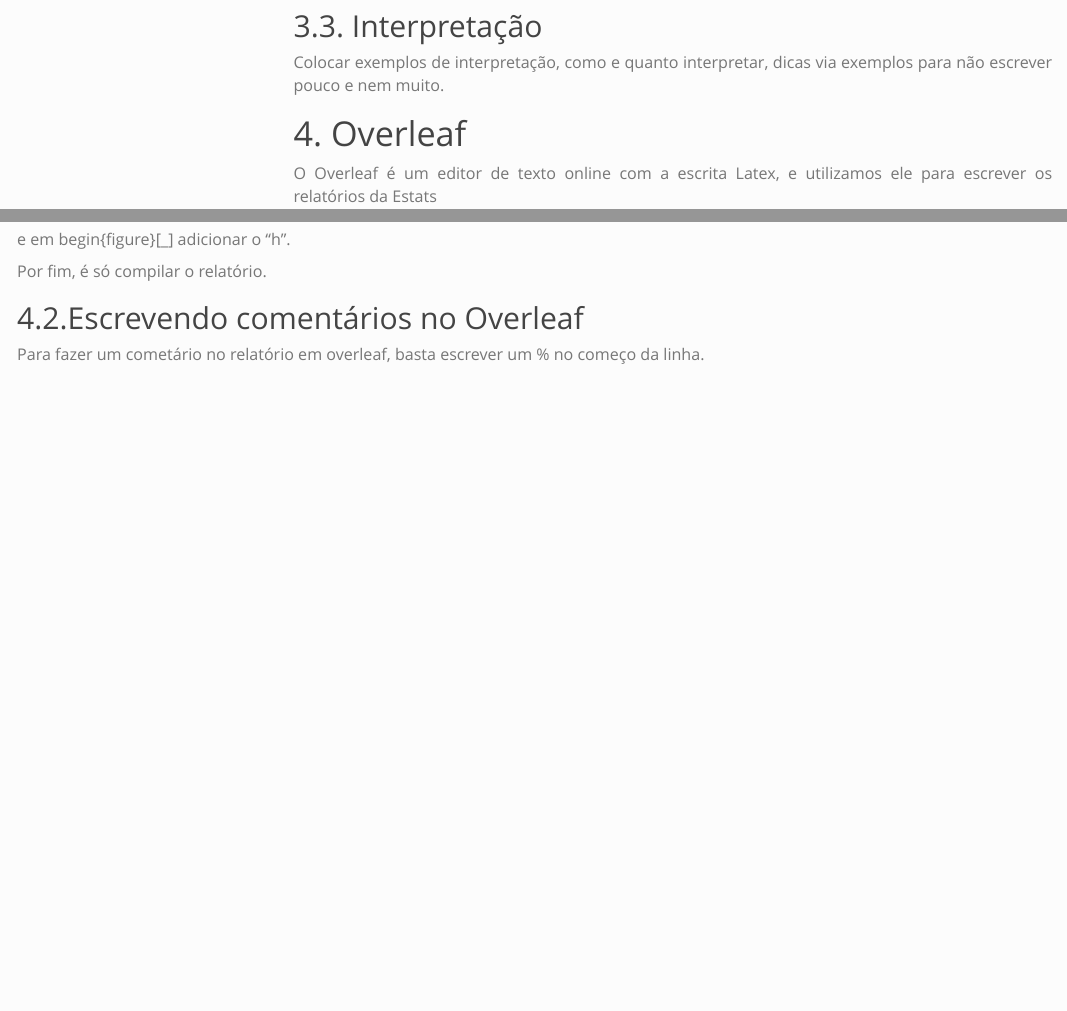
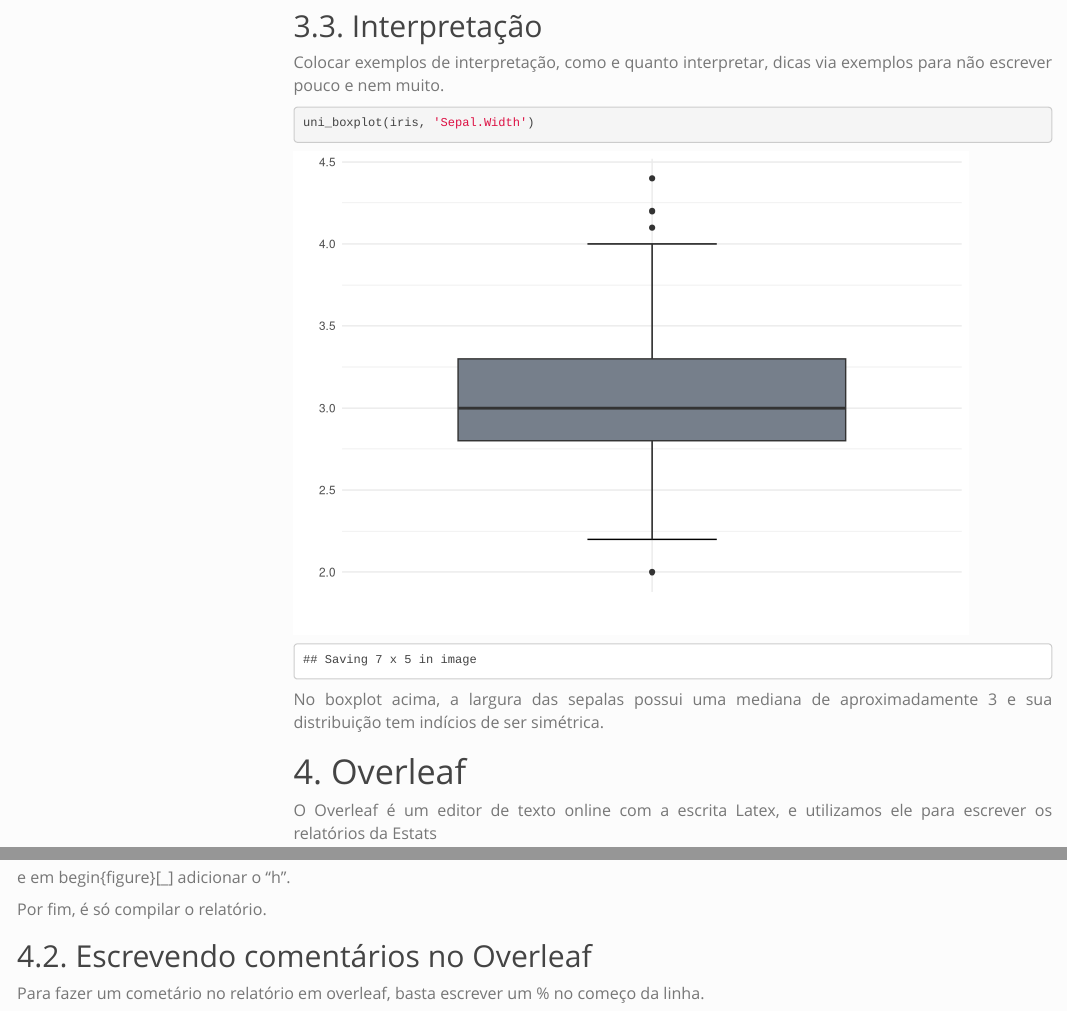
Before and after one commit to estatsej/consultorias_material, an R Markdown document (material.Rmd): the page in a window 1100 px wide, from 17820 px down, and a second part further down, joined at a grey line. Rendered offline with R 4.5, knitr and Pandoc, with nearby package versions; menus at the side of the page are left out.

Commit message:
uni boxplot

````diff
--- a/material.Rmd
+++ b/material.Rmd
@@ -538,6 +538,12 @@
 
 Colocar exemplos de interpretação, como e quanto interpretar, dicas via exemplos para não escrever pouco e nem muito.
 
+```{r}
+uni_boxplot(iris, 'Sepal.Width')
+```
+
+No boxplot acima, a largura das sepalas possui uma mediana de aproximadamente 3 e  sua distribuição tem indícios de ser simétrica.
+
 # 4. Overleaf
 
 O Overleaf é um editor de texto online com a escrita Latex, e utilizamos ele para escrever os relatórios da Estats
````
Also changed, not shown: material.Rmd (2 more changed lines).
